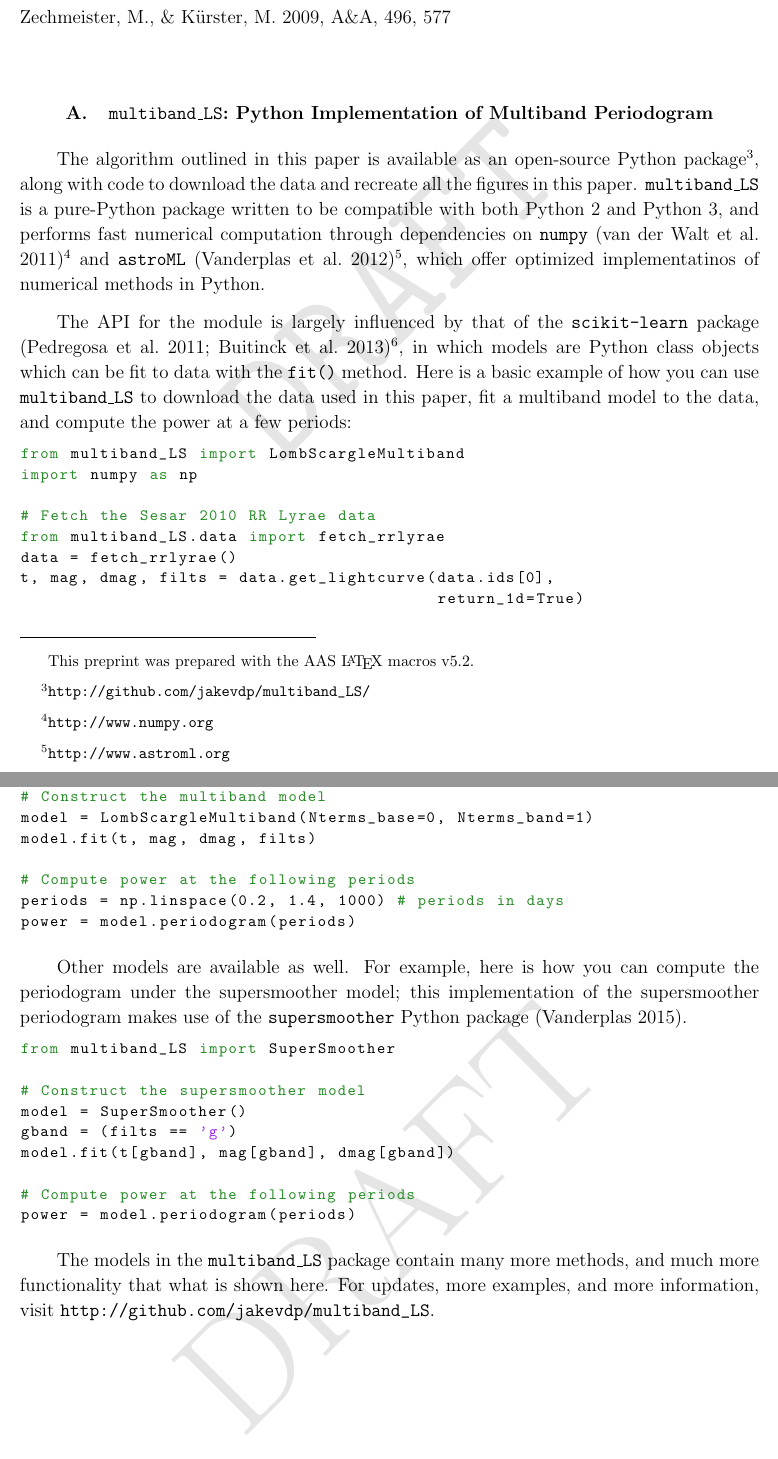
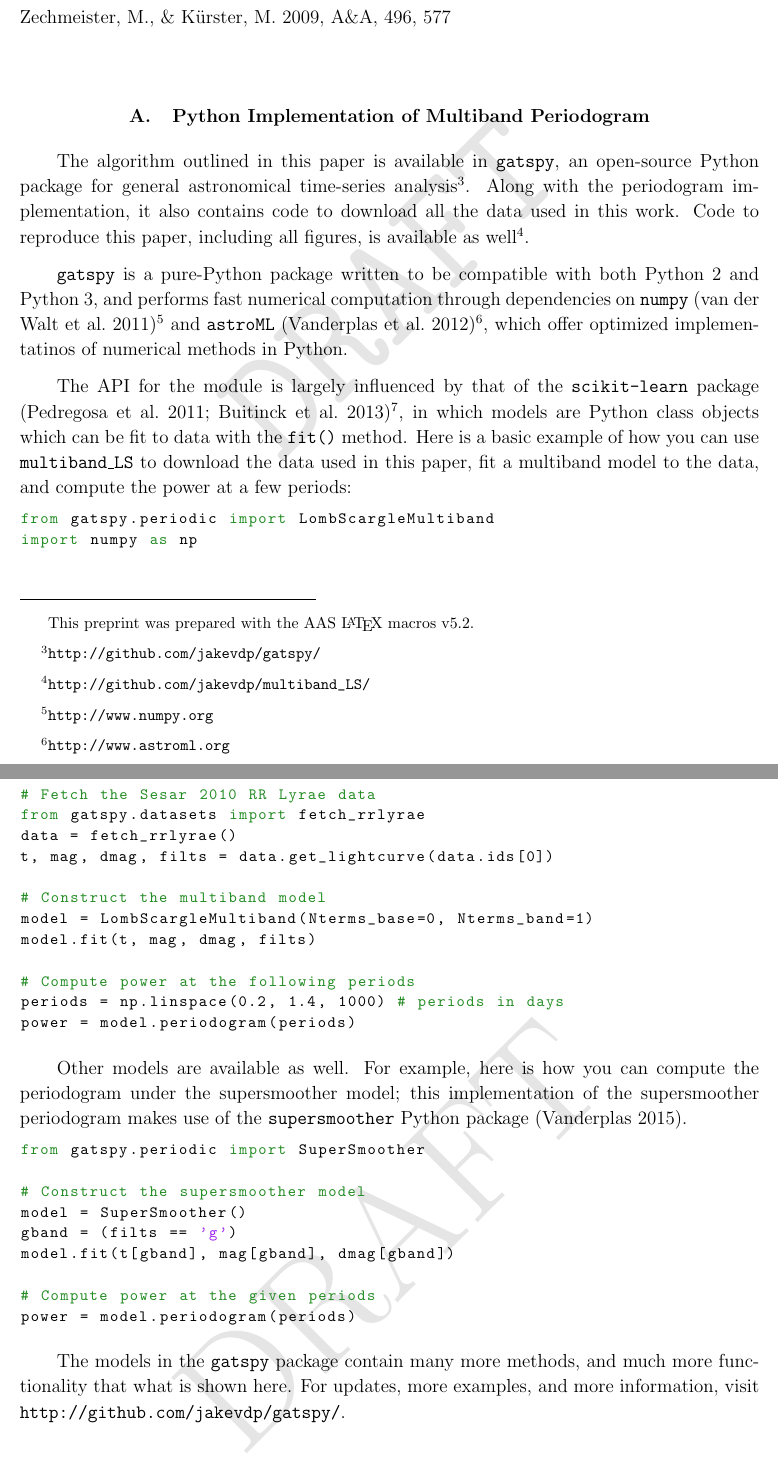
Before and after one commit to jakevdp/multiband_LS, a LaTeX paper (writeup/paper.tex): two parts of pages 22 and 23 of 28, joined at a grey line, cut so that both start at the same text. Compiled offline with pdfLaTeX.

Commit message:
update paper: multiband_LS -> gatspy

```diff
--- a/writeup/paper.tex
+++ b/writeup/paper.tex
@@ -579,23 +579,23 @@ This suggests that the multiband periodogram could have an important role to pla
 \bibliography{paper}
 
 \appendix
-\section{{\tt multiband\_LS}: Python Implementation of Multiband Periodogram}
-\sectlabel{multiband_LS}
-The algorithm outlined in this paper is available as an open-source Python package\footnote{\url{http://github.com/jakevdp/multiband_LS/}}, along with code to download the data and recreate all the figures in this paper.
-{\tt multiband\_LS} is a pure-Python package written to be compatible with both Python 2 and Python 3, and performs fast numerical computation through dependencies on {\tt numpy} \citep{numpy}\footnote{\url{http://www.numpy.org}} and {\tt astroML} \citep{astroML}\footnote{\url{http://www.astroml.org}}, which offer optimized implementatinos of numerical methods in Python.
+\section{Python Implementation of Multiband Periodogram}
+\sectlabel{gatspy}
+The algorithm outlined in this paper is available in {\tt gatspy}, an open-source Python package for general astronomical time-series analysis\footnote{\url{http://github.com/jakevdp/gatspy/}}. Along with the periodogram implementation, it also contains code to download all the data used in this work. Code to reproduce this paper, including all figures, is available as well\footnote{\url{http://github.com/jakevdp/multiband_LS/}}.
+
+{\tt gatspy} is a pure-Python package written to be compatible with both Python 2 and Python 3, and performs fast numerical computation through dependencies on {\tt numpy} \citep{numpy}\footnote{\url{http://www.numpy.org}} and {\tt astroML} \citep{astroML}\footnote{\url{http://www.astroml.org}}, which offer optimized implementatinos of numerical methods in Python.
 
 The API for the module is largely influenced by that of the {\tt scikit-learn} package \citep{scikit-learn, sklearn_API}\footnote{\url{http://scikit-learn.org}}, in which models are Python class objects which can be fit to data with the \texttt{fit()} method.
 Here is a basic example of how you can use {\tt multiband\_LS} to download the data used in this paper, fit a multiband model to the data, and compute the power at a few periods:
 
 \begin{lstlisting}
-from multiband_LS import LombScargleMultiband
+from gatspy.periodic import LombScargleMultiband
 import numpy as np
 
 # Fetch the Sesar 2010 RR Lyrae data
-from multiband_LS.data import fetch_rrlyrae
+from gatspy.datasets import fetch_rrlyrae
 data = fetch_rrlyrae()
-t, mag, dmag, filts = data.get_lightcurve(data.ids[0],
-                                          return_1d=True)
+t, mag, dmag, filts = data.get_lightcurve(data.ids[0])
 
 # Construct the multiband model
 model = LombScargleMultiband(Nterms_base=0, Nterms_band=1)
@@ -609,17 +609,17 @@ power = model.periodogram(periods)
 Other models are available as well. For example, here is how you can compute the periodogram under the supersmoother model; this implementation of the supersmoother periodogram makes use of the \texttt{supersmoother} Python package \citep{Vanderplas2015}.
 
 \begin{lstlisting}
-from multiband_LS import SuperSmoother
+from gatspy.periodic import SuperSmoother
 
 # Construct the supersmoother model
 model = SuperSmoother()
 gband = (filts == 'g')
 model.fit(t[gband], mag[gband], dmag[gband])
 
-# Compute power at the following periods
+# Compute power at the given periods
 power = model.periodogram(periods)
 \end{lstlisting}
 
-The models in the \texttt{multiband\_LS} package contain many more methods, and much more functionality that what is shown here. For updates, more examples, and more information, visit \url{http://github.com/jakevdp/multiband_LS}.
+The models in the \texttt{gatspy} package contain many more methods, and much more functionality that what is shown here. For updates, more examples, and more information, visit \url{http://github.com/jakevdp/gatspy/}.
 
 \end{document}
```
